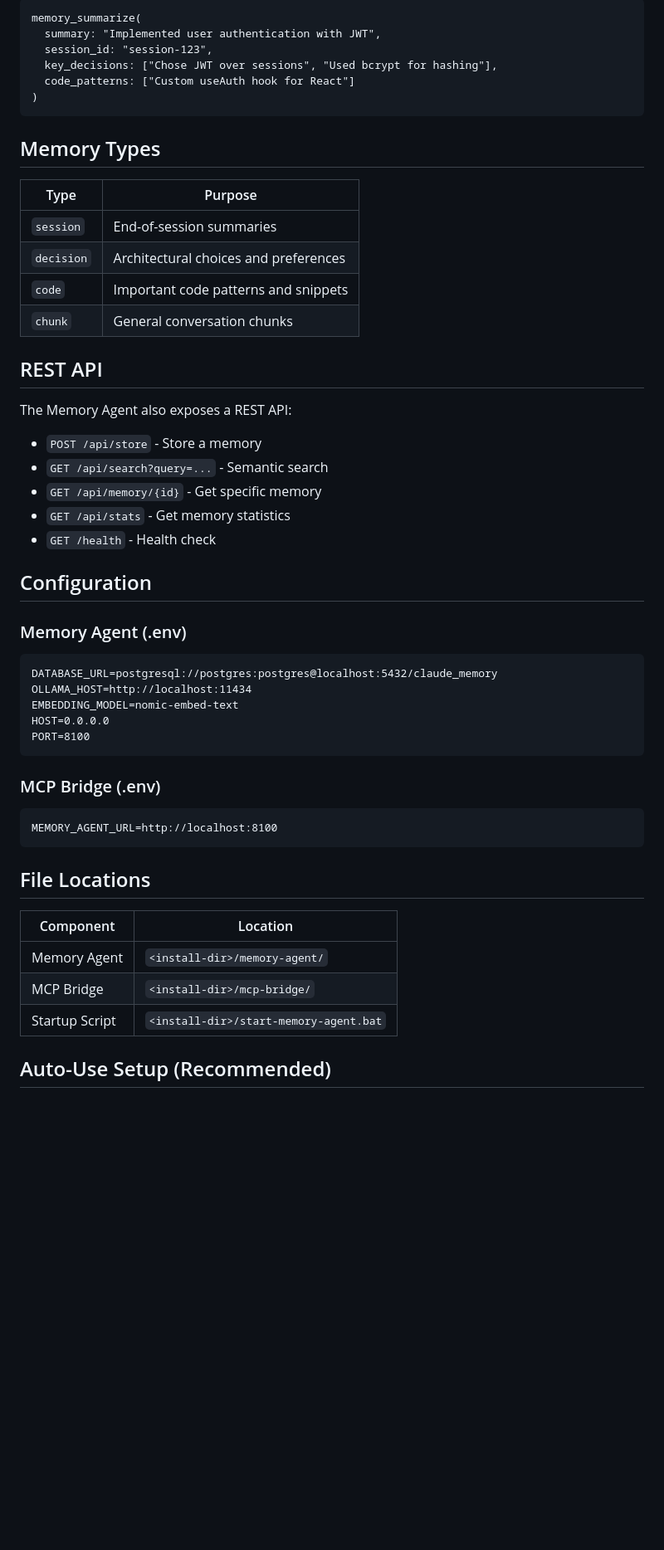
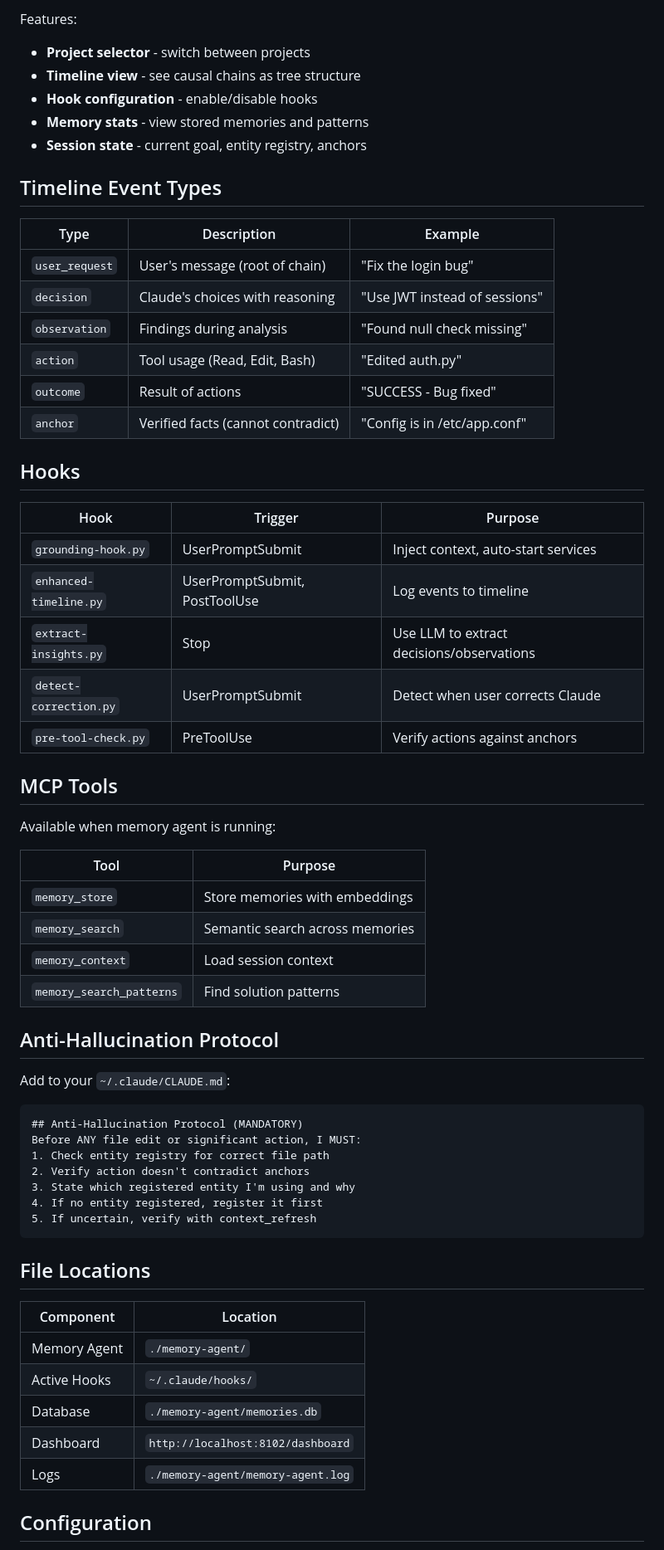
Before and after one commit to momahdy2029/claude-memory, a Markdown page: README.md, the part around one of its changes. Shown at 83% size. Rendered like a GitHub page; blank space fills up the shorter version.

````diff
--- a/README.md
+++ b/README.md
@@ -106,55 +149,66 @@ Store session summaries with key decisions.
 
-```
-memory_summarize(
-  summary: "Implemented user authentication with JWT",
-  session_id: "session-123",
-  key_decisions: ["Chose JWT over sessions", "Used bcrypt for hashing"],
-  code_patterns: ["Custom useAuth hook for React"]
-)
-```
+Features:
+- **Project selector** - switch between projects
+- **Timeline view** - see causal chains as tree structure
+- **Hook configuration** - enable/disable hooks
+- **Memory stats** - view stored memories and patterns
+- **Session state** - current goal, entity registry, anchors
 
-## Memory Types
+## Timeline Event Types
 
-| Type | Purpose |
+| Type | Description | Example |
+|------|-------------|---------|
+| `user_request` | User's message (root of chain) | "Fix the login bug" |
+| `decision` | Claude's choices with reasoning | "Use JWT instead of sessions" |
+| `observation` | Findings during analysis | "Found null check missing" |
+| `action` | Tool usage (Read, Edit, Bash) | "Edited auth.py" |
+| `outcome` | Result of actions | "SUCCESS - Bug fixed" |
+| `anchor` | Verified facts (cannot contradict) | "Config is in /etc/app.conf" |
+
+## Hooks
+
+| Hook | Trigger | Purpose |
+|------|---------|---------|
+| `grounding-hook.py` | UserPromptSubmit | Inject context, auto-start services |
+| `enhanced-timeline.py` | UserPromptSubmit, PostToolUse | Log events to timeline |
+| `extract-insights.py` | Stop | Use LLM to extract decisions/observations |
+| `detect-correction.py` | UserPromptSubmit | Detect when user corrects Claude |
+| `pre-tool-check.py` | PreToolUse | Verify actions against anchors |
+
+## MCP Tools
+
+Available when memory agent is running:
+
+| Tool | Purpose |
 |------|---------|
-| `session` | End-of-session summaries |
-| `decision` | Architectural choices and preferences |
-| `code` | Important code patterns and snippets |
-| `chunk` | General conversation chunks |
+| `memory_store` | Store memories with embeddings |
+| `memory_search` | Semantic search across memories |
+| `memory_context` | Load session context |
+| `memory_search_patterns` | Find solution patterns |
 
-## REST API
+## Anti-Hallucination Protocol
 
-The Memory Agent also exposes a REST API:
+Add to your `~/.claude/CLAUDE.md`:
 
-- `POST /api/store` - Store a memory
-- `GET /api/search?query=...` - Semantic search
-- `GET /api/memory/{id}` - Get specific memory
-- `GET /api/stats` - Get memory statistics
-- `GET /health` - Health check
-
-## Configuration
-
-### Memory Agent (.env)
-```
-DATABASE_URL=postgresql://postgres:postgres@localhost:5432/claude_memory
-OLLAMA_HOST=http://localhost:11434
-EMBEDDING_MODEL=nomic-embed-text
-HOST=0.0.0.0
-PORT=8100
-```
-
-### MCP Bridge (.env)
-```
-MEMORY_AGENT_URL=http://localhost:8100
+```markdown
+## Anti-Hallucination Protocol (MANDATORY)
+Before ANY file edit or significant action, I MUST:
+1. Check entity registry for correct file path
+2. Verify action doesn't contradict anchors
+3. State which registered entity I'm using and why
+4. If no entity registered, register it first
+5. If uncertain, verify with context_refresh
 ```
 
 ## File Locations
 
 | Component | Location |
 |-----------|----------|
-| Memory Agent | `<install-dir>/memory-agent/` |
-| MCP Bridge | `<install-dir>/mcp-bridge/` |
-| Startup Script | `<install-dir>/start-memory-agent.bat` |
+| Memory Agent | `./memory-agent/` |
+| Active Hooks | `~/.claude/hooks/` |
+| Database | `./memory-agent/memories.db` |
+| Dashboard | `http://localhost:8102/dashboard` |
+| Logs | `./memory-agent/memory-agent.log` |
 
-## Auto-Use Setup (Recommended)
+## Configuration
 
````
Also changed, not shown: other parts of README.md (+138 -104 lines).
